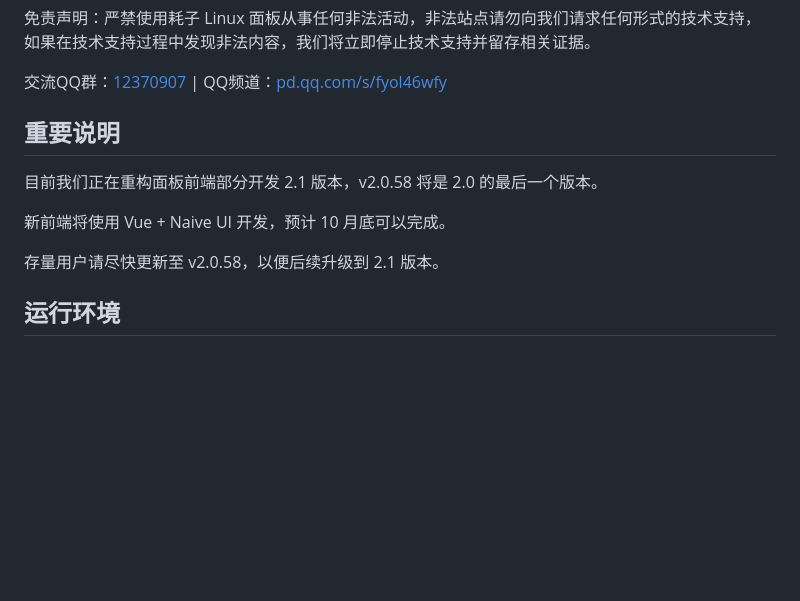
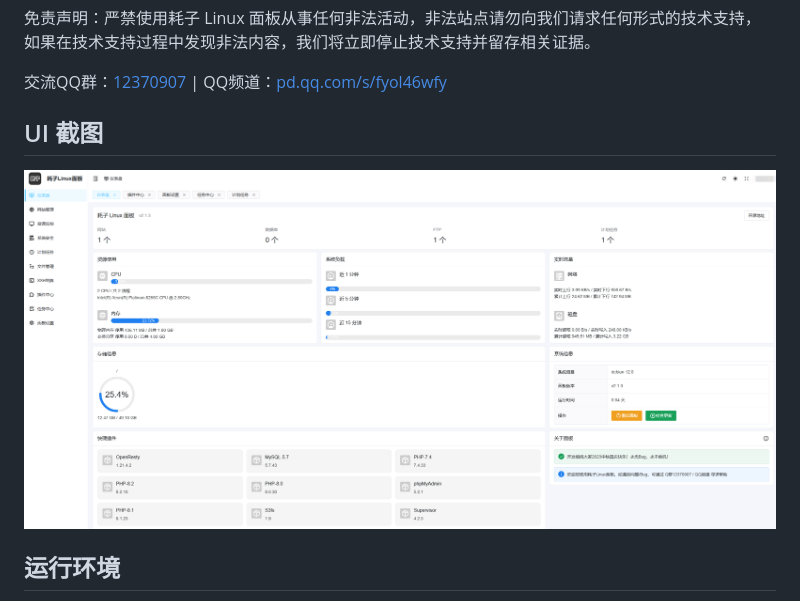
Before and after one commit to TheTNB/panel, a Markdown page: README.md, the part around the change. Rendered like a GitHub page; pictures changed too: ui.png; blank space fills up the shorter version.

```diff
--- a/README.md
+++ b/README.md
@@ -18,13 +18,9 @@
 
 交流QQ群：[12370907](https://jq.qq.com/?_wv=1027&k=I1oJKSTH) | QQ频道：[pd.qq.com/s/fyol46wfy](https://pd.qq.com/s/fyol46wfy)
 
-## 重要说明
+## UI 截图
 
-目前我们正在重构面板前端部分开发 2.1 版本，v2.0.58 将是 2.0 的最后一个版本。
-
-新前端将使用 Vue + Naive UI 开发，预计 10 月底可以完成。
-
-存量用户请尽快更新至 v2.0.58，以便后续升级到 2.1 版本。
+![UI 截图](ui.png)
 
 ## 运行环境
 
```
Also changed, not shown: 1 other file.
